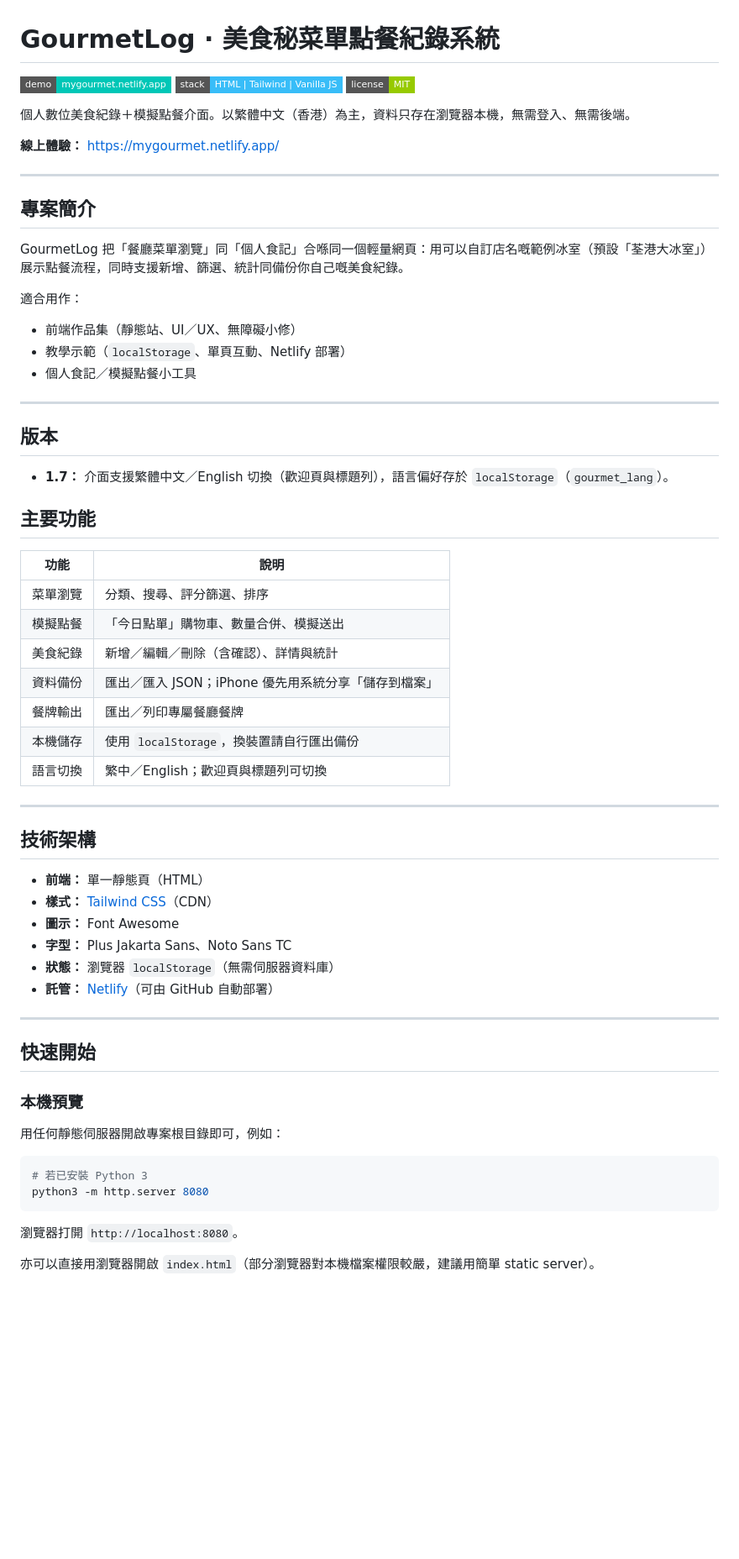
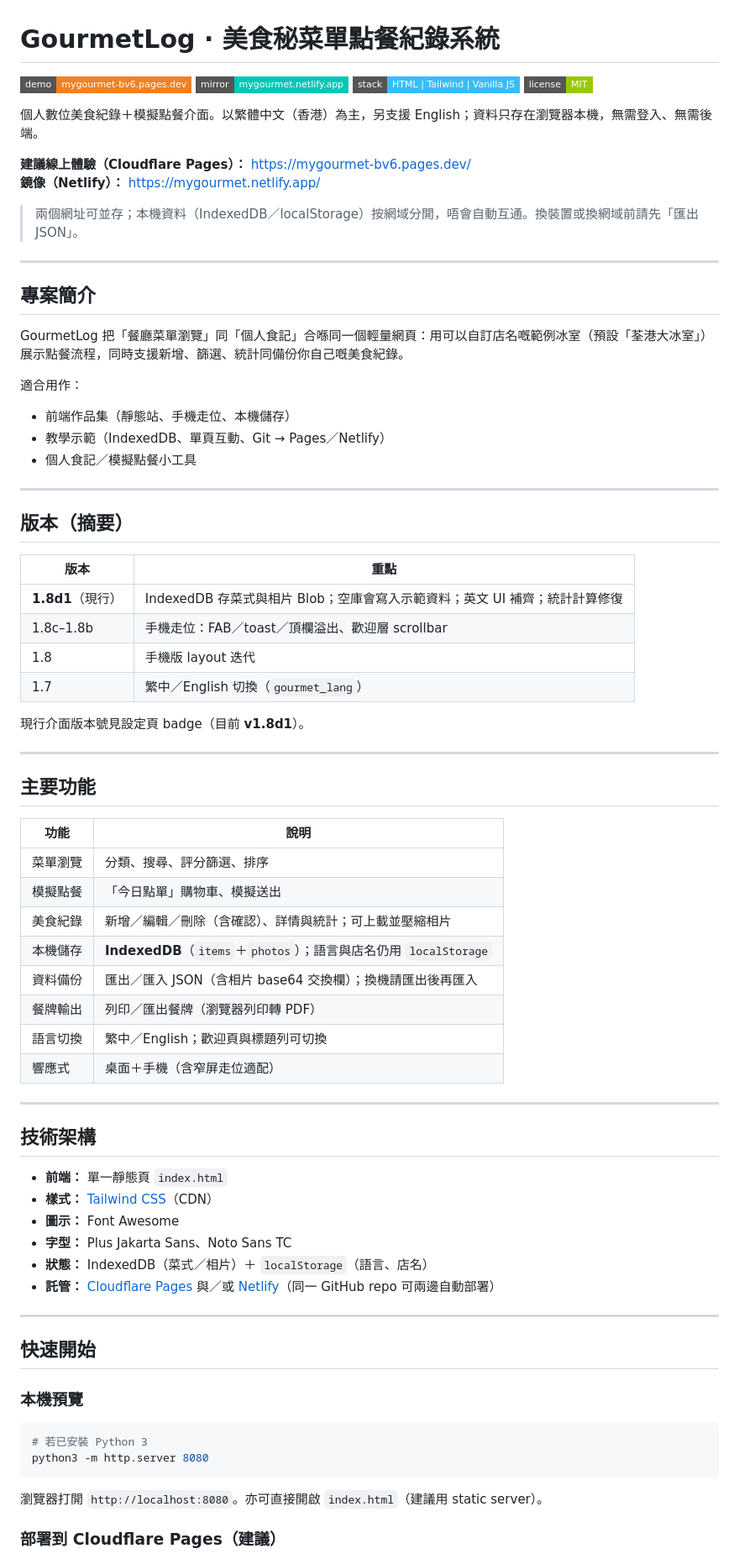
Before and after one commit to eggrollrollroll/mygourmet, a Markdown page: README.md, the part around one of its changes. Shown at 84% size. Rendered like a GitHub page; badges without logos; blank space fills up the shorter version.

Commit message:
Update README for v1.8d1, IndexedDB, and dual hosting
Document Cloudflare Pages + Netlify demos, storage model, and recent version highlights.

````diff
--- a/README.md
+++ b/README.md
@@ -1,12 +1,16 @@
 # GourmetLog · 美食秘菜單點餐紀錄系統
 
-[![Live Demo](https://img.shields.io/badge/demo-mygourmet.netlify.app-00C7B7?style=flat-square&logo=netlify)](https://mygourmet.netlify.app/)
+[![Cloudflare Pages](https://img.shields.io/badge/demo-mygourmet--bv6.pages.dev-F38020?style=flat-square&logo=cloudflare)](https://mygourmet-bv6.pages.dev/)
+[![Netlify](https://img.shields.io/badge/mirror-mygourmet.netlify.app-00C7B7?style=flat-square&logo=netlify)](https://mygourmet.netlify.app/)
 [![Built with](https://img.shields.io/badge/stack-HTML%20%7C%20Tailwind%20%7C%20Vanilla%20JS-38BDF8?style=flat-square)](#技術架構)
 [![License](https://img.shields.io/badge/license-MIT-green?style=flat-square)](LICENSE)
 
-個人數位美食紀錄＋模擬點餐介面。以繁體中文（香港）為主，資料只存在瀏覽器本機，無需登入、無需後端。
+個人數位美食紀錄＋模擬點餐介面。以繁體中文（香港）為主，另支援 English；資料只存在瀏覽器本機，無需登入、無需後端。
 
-**線上體驗：** [https://mygourmet.netlify.app/](https://mygourmet.netlify.app/)
+**建議線上體驗（Cloudflare Pages）：** [https://mygourmet-bv6.pages.dev/](https://mygourmet-bv6.pages.dev/)
+**鏡像（Netlify）：** [https://mygourmet.netlify.app/](https://mygourmet.netlify.app/)
+
+> 兩個網址可並存；本機資料（IndexedDB／localStorage）按網域分開，唔會自動互通。換裝置或換網域前請先「匯出 JSON」。
 
 ---
 
@@ -16,38 +20,48 @@ GourmetLog 把「餐廳菜單瀏覽」同「個人食記」合喺同一個輕量
 
 適合用作：
 
-- 前端作品集（靜態站、UI／UX、無障礙小修）
-- 教學示範（`localStorage`、單頁互動、Netlify 部署）
+- 前端作品集（靜態站、手機走位、本機儲存）
+- 教學示範（IndexedDB、單頁互動、Git → Pages／Netlify）
 - 個人食記／模擬點餐小工具
 
 ---
 
-## 版本
+## 版本（摘要）
 
-- **1.7：** 介面支援繁體中文／English 切換（歡迎頁與標題列），語言偏好存於 `localStorage`（`gourmet_lang`）。
+| 版本 | 重點 |
+|------|------|
+| **1.8d1**（現行） | IndexedDB 存菜式與相片 Blob；空庫會寫入示範資料；英文 UI 補齊；統計計算修復 |
+| 1.8c–1.8b | 手機走位：FAB／toast／頂欄溢出、歡迎層 scrollbar |
+| 1.8 | 手機版 layout 迭代 |
+| 1.7 | 繁中／English 切換（`gourmet_lang`） |
+
+現行介面版本號見設定頁 badge（目前 **v1.8d1**）。
+
+---
 
 ## 主要功能
 
 | 功能 | 說明 |
 |------|------|
 | 菜單瀏覽 | 分類、搜尋、評分篩選、排序 |
-| 模擬點餐 | 「今日點單」購物車、數量合併、模擬送出 |
-| 美食紀錄 | 新增／編輯／刪除（含確認）、詳情與統計 |
-| 資料備份 | 匯出／匯入 JSON；iPhone 優先用系統分享「儲存到檔案」 |
-| 餐牌輸出 | 匯出／列印專屬餐廳餐牌 |
-| 本機儲存 | 使用 `localStorage`，換裝置請自行匯出備份 |
+| 模擬點餐 | 「今日點單」購物車、模擬送出 |
+| 美食紀錄 | 新增／編輯／刪除（含確認）、詳情與統計；可上載並壓縮相片 |
+| 本機儲存 | **IndexedDB**（`items`＋`photos`）；語言與店名仍用 `localStorage` |
+| 資料備份 | 匯出／匯入 JSON（含相片 base64 交換欄）；換機請匯出後再匯入 |
+| 餐牌輸出 | 列印／匯出餐牌（瀏覽器列印轉 PDF） |
 | 語言切換 | 繁中／English；歡迎頁與標題列可切換 |
+| 響應式 | 桌面＋手機（含窄屏走位適配） |
 
 ---
 
 ## 技術架構
 
-- **前端：** 單一靜態頁（HTML）
+- **前端：** 單一靜態頁 `index.html`
 - **樣式：** [Tailwind CSS](https://tailwindcss.com/)（CDN）
 - **圖示：** Font Awesome
 - **字型：** Plus Jakarta Sans、Noto Sans TC
-- **狀態：** 瀏覽器 `localStorage`（無需伺服器資料庫）
-- **託管：** [Netlify](https://www.netlify.com/)（可由 GitHub 自動部署）
+- **狀態：** IndexedDB（菜式／相片）＋ `localStorage`（語言、店名）
+- **託管：** [Cloudflare Pages](https://pages.cloudflare.com/) 與／或 [Netlify](https://www.netlify.com/)（同一 GitHub repo 可兩邊自動部署）
 
 ---
 
@@ -55,14 +69,12 @@ GourmetLog 把「餐廳菜單瀏覽」同「個人食記」合喺同一個輕量
 
 ### 本機預覽
 
-用任何靜態伺服器開啟專案根目錄即可，例如：
-
 ```bash
 # 若已安裝 Python 3
 python3 -m http.server 8080
 ```
 
-瀏覽器打開 `http://localhost:8080`。
+瀏覽器打開 `http://localhost:8080`。亦可直接開啟 `index.html`（建議用 static server）。
 
-亦可以直接用瀏覽器開啟 `index.html`（部分瀏覽器對本機檔案權限較嚴，建議用簡單 static server）。
+### 部署到 Cloudflare Pages（建議）
 
````
Also changed, not shown: other parts of README.md (+17 -10 lines).
